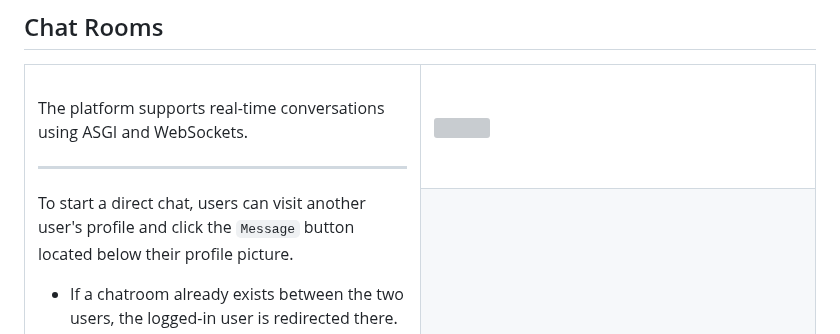
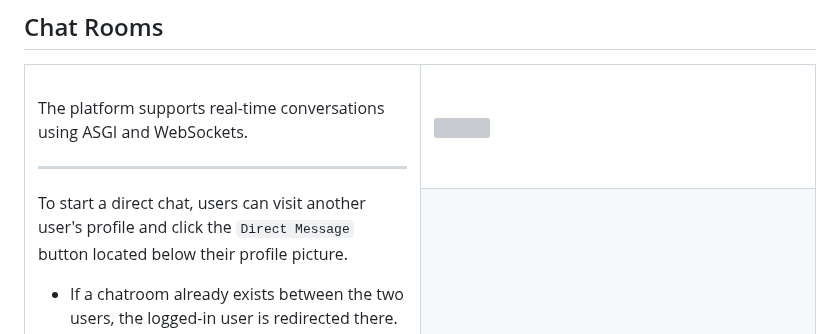
Before and after one commit to gubrus50/django5-tutorial, a Markdown page: README.md, the part around one of its changes. Rendered like a GitHub page; grey boxes are pictures that could not be loaded.

```diff
--- a/README.md
+++ b/README.md
@@ -98,7 +98,7 @@
       <br>
       The platform supports real-time conversations using ASGI and WebSockets.
       <hr>
-      <p>To start a direct chat, users can visit another user's profile and click the <code>Message</code> button located below their profile picture.</p>
+      <p>To start a direct chat, users can visit another user's profile and click the <code>Direct Message</code> button located below their profile picture.</p>
       <ul>
         <li>If a chatroom already exists between the two users, the logged-in user is redirected there.</li>
         <li>If not, a new direct chatroom is created automatically.</li>
```
Also changed, not shown: other parts of README.md (+1 -1 lines).
